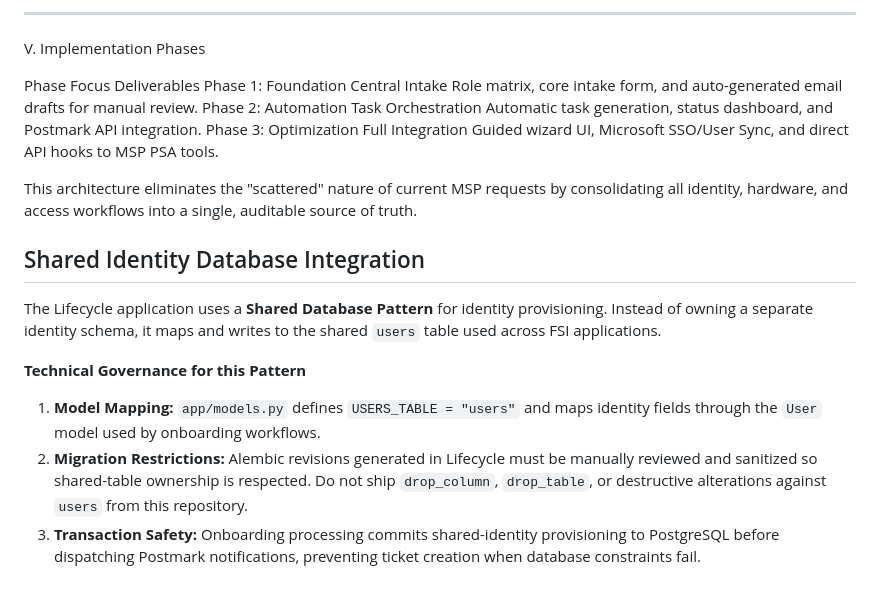
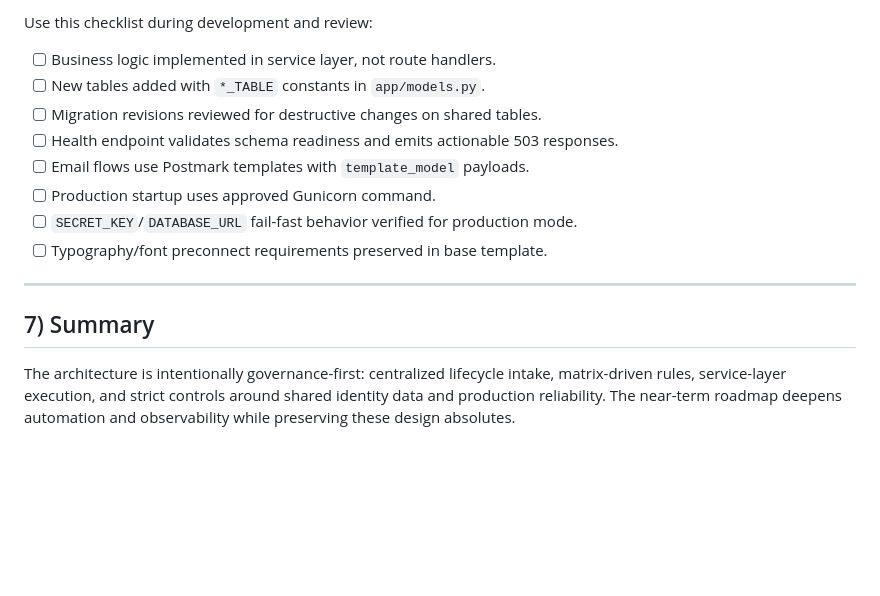
Before and after one commit to kdnye/lifecycle, a Markdown page: ARCHITECTURE.md, the part around one of its changes. Rendered like a GitHub page; blank space fills up the shorter version.

```diff
--- a/ARCHITECTURE.md
+++ b/ARCHITECTURE.md
@@ -122,20 +149,17 @@ The application must be containerized for consistency across environments.
 
---------------------------------------------------------------------------------
+Use this checklist during development and review:
 
+- [ ] Business logic implemented in service layer, not route handlers.
+- [ ] New tables added with `*_TABLE` constants in `app/models.py`.
+- [ ] Migration revisions reviewed for destructive changes on shared tables.
+- [ ] Health endpoint validates schema readiness and emits actionable 503 responses.
+- [ ] Email flows use Postmark templates with `template_model` payloads.
+- [ ] Production startup uses approved Gunicorn command.
+- [ ] `SECRET_KEY`/`DATABASE_URL` fail-fast behavior verified for production mode.
+- [ ] Typography/font preconnect requirements preserved in base template.
 
-V. Implementation Phases
+---
 
-Phase	Focus	Deliverables
-Phase 1: Foundation	Central Intake	Role matrix, core intake form, and auto-generated email drafts for manual review.
-Phase 2: Automation	Task Orchestration	Automatic task generation, status dashboard, and Postmark API integration.
-Phase 3: Optimization	Full Integration	Guided wizard UI, Microsoft SSO/User Sync, and direct API hooks to MSP PSA tools.
+## 7) Summary
 
-This architecture eliminates the "scattered" nature of current MSP requests by consolidating all identity, hardware, and access workflows into a single, auditable source of truth.
-
-## Shared Identity Database Integration
-The Lifecycle application uses a **Shared Database Pattern** for identity provisioning. Instead of owning a separate identity schema, it maps and writes to the shared `users` table used across FSI applications.
-
-**Technical Governance for this Pattern**
-1. **Model Mapping:** `app/models.py` defines `USERS_TABLE = "users"` and maps identity fields through the `User` model used by onboarding workflows.
-2. **Migration Restrictions:** Alembic revisions generated in Lifecycle must be manually reviewed and sanitized so shared-table ownership is respected. Do not ship `drop_column`, `drop_table`, or destructive alterations against `users` from this repository.
-3. **Transaction Safety:** Onboarding processing commits shared-identity provisioning to PostgreSQL before dispatching Postmark notifications, preventing ticket creation when database constraints fail.
+The architecture is intentionally governance-first: centralized lifecycle intake, matrix-driven rules, service-layer execution, and strict controls around shared identity data and production reliability. The near-term roadmap deepens automation and observability while preserving these design absolutes.
```
Also changed, not shown: other parts of ARCHITECTURE.md (+99 -72 lines).
